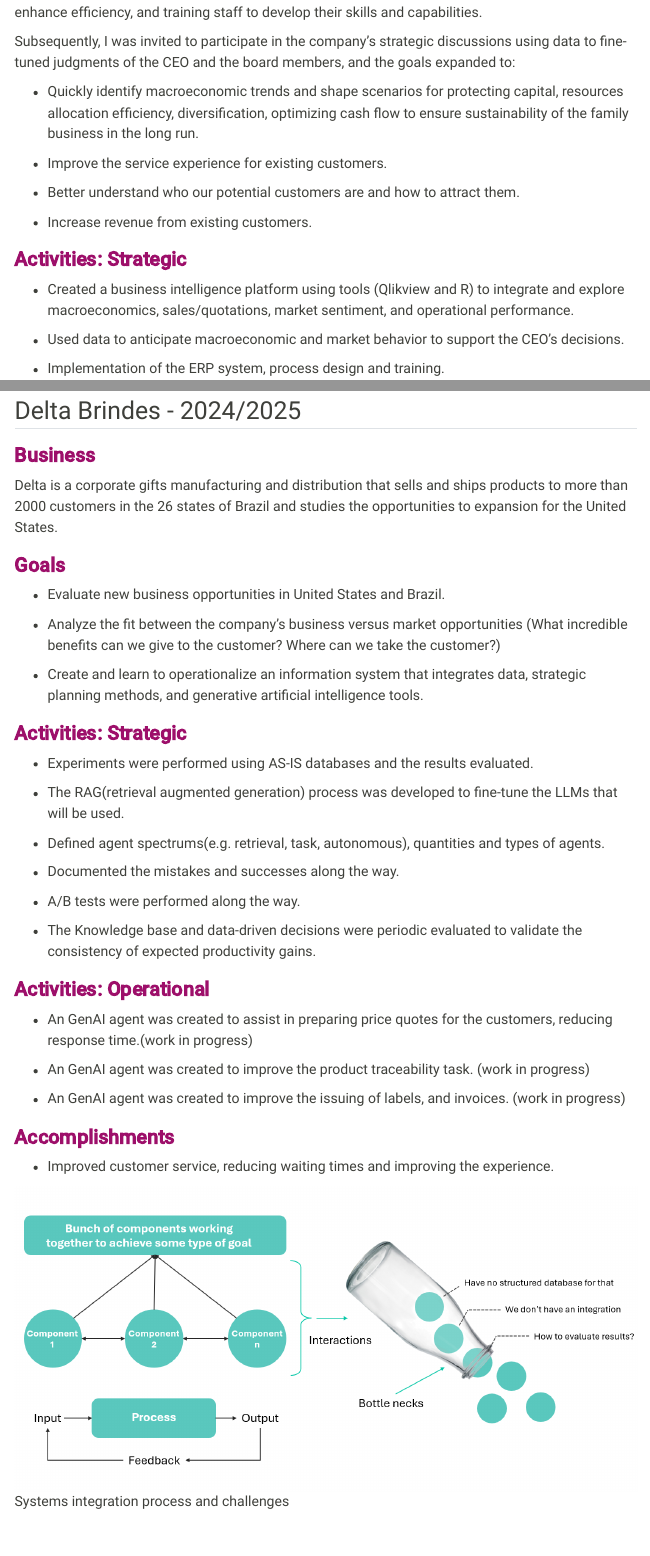
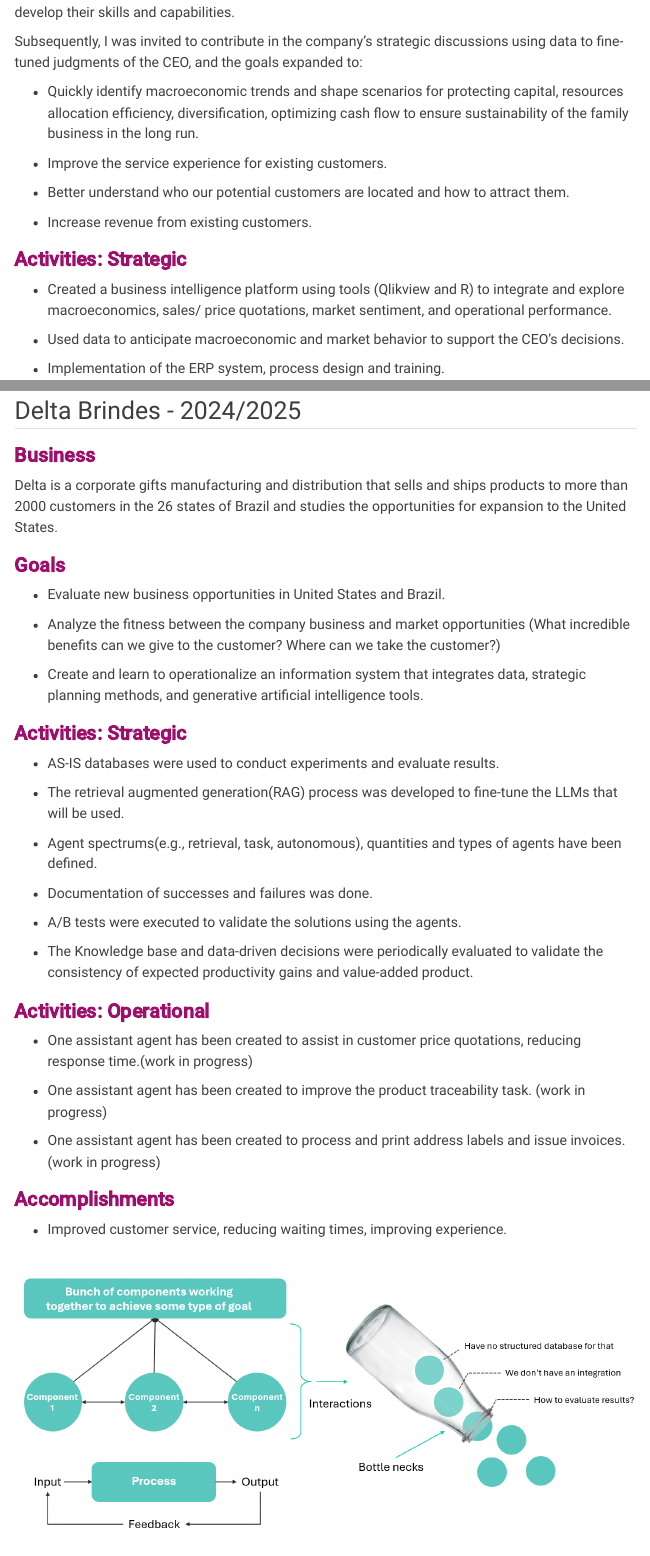
Before and after one commit to factorialmap/kaizen-advm, a Quarto document (projects.qmd): the page in a window 1100 px wide, from 5700 px down, and a second part further down, joined at a grey line. Rendered offline with R 4.5, knitr and Pandoc in place of Quarto, with nearby package versions; menus at the side of the page are left out.

Commit message:
fixed typos

```diff
--- a/projects.qmd
+++ b/projects.qmd
@@ -103,17 +103,17 @@ Initially, my job was on scaling up fulfillment operations, ensuring consistent
 
-Subsequently, I was invited to participate in the company's strategic discussions using data to fine-tuned judgments of the CEO and the board members, and the goals expanded to:
+Subsequently, I was invited to contribute in the company's strategic discussions using data to fine-tuned judgments of the CEO, and the goals expanded to:
 
 -   Quickly identify macroeconomic trends and shape scenarios for protecting capital, resources allocation efficiency, diversification, optimizing cash flow to ensure sustainability of the family business in the long run.
 
 -   Improve the service experience for existing customers.
 
--   Better understand who our potential customers are and how to attract them.
+-   Better understand who our potential customers are located and how to attract them.
 
 -   Increase revenue from existing customers.
 
 ### [**Activities: Strategic**]{style="color: #9D0F6A ;"}
 
--   Created a business intelligence platform using tools (Qlikview and R) to integrate and explore macroeconomics, sales/quotations, market sentiment, and operational performance.
+-   Created a business intelligence platform using tools (Qlikview and R) to integrate and explore macroeconomics, sales/ price quotations, market sentiment, and operational performance.
 
 -   Used data to anticipate macroeconomic and market behavior to support the CEO's decisions.
 
@@ -139,40 +139,40 @@ Subsequently, I was invited to participate in the company's strategic discussion
 
 ### [**Business**]{style="color: #9D0F6A ;"}
 
-Delta is a corporate gifts manufacturing and distribution that sells and ships products to more than 2000 customers in the 26 states of Brazil and studies the  opportunities to expansion for the United States.
+Delta is a corporate gifts manufacturing and distribution that sells and ships products to more than 2000 customers in the 26 states of Brazil and studies the  opportunities for expansion to the United States.
 
 ### [**Goals**]{style="color: #9D0F6A ;"}
 
 -   Evaluate new business opportunities in United States and Brazil.
 
--   Analyze the fit between the company's business versus market opportunities (What incredible benefits can we give to the customer? Where can we take the customer?)
+-   Analyze the fitness between the company business and market opportunities (What incredible benefits can we give to the customer? Where can we take the customer?)
 
 -   Create and learn to operationalize an information system that integrates data, strategic planning methods, and generative artificial intelligence tools.
 
 ### [**Activities: Strategic**]{style="color: #9D0F6A ;"}
 
--   Experiments were performed using AS-IS databases and the results evaluated.
+-   AS-IS databases were used to conduct experiments and evaluate results.
 
--   The RAG(retrieval augmented generation) process was developed to fine-tune the LLMs that will be used.
+-   The retrieval augmented generation(RAG) process was developed to fine-tune the LLMs that will be used.
 
--   Defined agent spectrums(e.g. retrieval, task, autonomous), quantities and types of agents.
+-   Agent spectrums(e.g., retrieval, task, autonomous), quantities and types of agents have been defined.
 
--   Documented the mistakes and successes along the way.
+-   Documentation of successes and failures was done.
 
--   A/B tests were performed along the way.
+-   A/B tests were executed to validate the solutions using the agents.
 
--   The Knowledge base and data-driven decisions were periodic evaluated to validate the consistency of expected productivity gains.
+-   The Knowledge base and data-driven decisions were periodically evaluated to validate the consistency of expected productivity gains and value-added product.
 
 ### [**Activities: Operational**]{style="color: #9D0F6A ;"}
 
--   An GenAI agent was created to assist in preparing price quotes for the customers, reducing response time.(work in progress)
+-   One assistant agent has been created to assist in customer price quotations, reducing response time.(work in progress)
 
--   An GenAI agent was created to improve the product traceability task. (work in progress)
+-   One assistant agent has been created to improve the product traceability task. (work in progress)
 
--   An GenAI agent was created to improve the issuing of labels, and invoices. (work in progress)
+-   One assistant agent has been created to process and print address labels and issue invoices. (work in progress)
 
 ### [**Accomplishments**]{style="color: #9D0F6A ;"}
 
--   Improved customer service, reducing waiting times and improving the experience.
+-   Improved customer service, reducing waiting times, improving experience.
 
 ![Systems integration process and challenges](img/delta_brindes_2025.png)
```
Also changed, not shown: index.qmd (+3 -7 lines), docs/search.json, projects.qmd (4 more changed lines), 2 other files.
